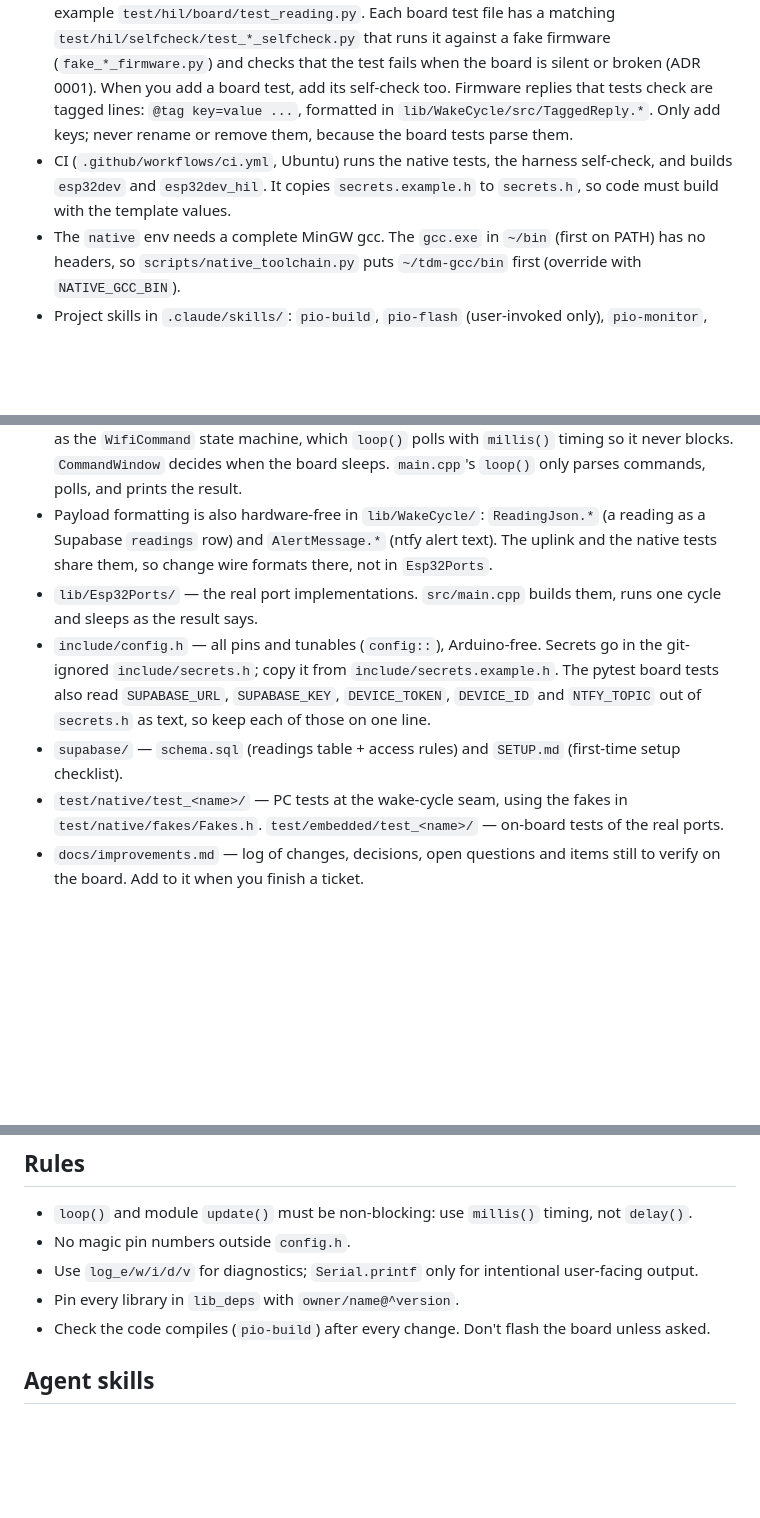
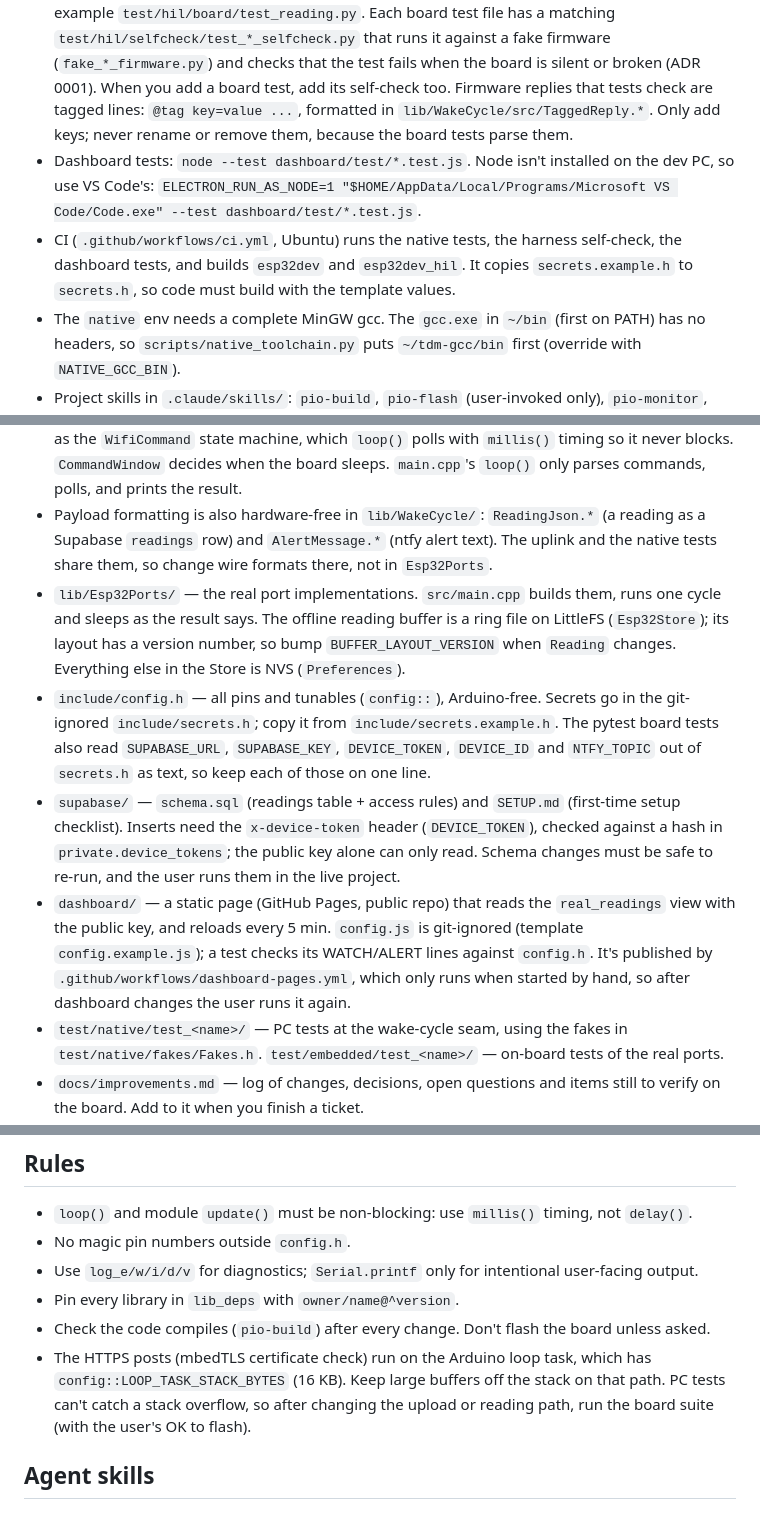
Before and after one commit to sol660/ESPSprint, a Markdown page: CLAUDE.md, 3 parts joined by grey strips. Rendered like a GitHub page; blank space fills up the shorter version.

Commit message:
CLAUDE.md: dashboard, device token, LittleFS buffer and loop-task stack notes
Co-Authored-By: Claude Opus 5.5 <noreply@anthropic.com>

```diff
--- a/CLAUDE.md
+++ b/CLAUDE.md
@@ -15,7 +15,8 @@ The product is a remote landslide/tilt monitor (school prototype). The full spec
 - `esp32dev_hil`: the same firmware with short sleep/window timings (`ESPSPRINT_HIL_TIMINGS` in `config.h`), needed by `test/hil/board/test_sleep.py`. Flash it with `pio run -e esp32dev_hil -t upload`, then flash `esp32dev` again when done.
 - PC logic tests: `pio test -e native` (one suite: `-f native/test_<name>`). On-board hardware tests: `pio test -e esp32dev` (flashes the board).
 - Board tests (pytest, from the PC, ADR 0001): run `~/.platformio/penv/Scripts/python.exe scripts/setup_venv.py` once to set up `.venv`. Then the board suite is `.venv/Scripts/python.exe -m pytest test/hil/board` (port is found automatically, or set `ESP_PORT`; `--manual` also runs the hand tests), and the no-board harness self-check is `.venv/Scripts/python.exe -m pytest test/hil/selfcheck`. To run one file, give its path, for example `test/hil/board/test_reading.py`. Each board test file has a matching `test/hil/selfcheck/test_*_selfcheck.py` that runs it against a fake firmware (`fake_*_firmware.py`) and checks that the test fails when the board is silent or broken (ADR 0001). When you add a board test, add its self-check too. Firmware replies that tests check are tagged lines: `@tag key=value ...`, formatted in `lib/WakeCycle/src/TaggedReply.*`. Only add keys; never rename or remove them, because the board tests parse them.
-- CI (`.github/workflows/ci.yml`, Ubuntu) runs the native tests, the harness self-check, and builds `esp32dev` and `esp32dev_hil`. It copies `secrets.example.h` to `secrets.h`, so code must build with the template values.
+- Dashboard tests: `node --test dashboard/test/*.test.js`. Node isn't installed on the dev PC, so use VS Code's: `ELECTRON_RUN_AS_NODE=1 "$HOME/AppData/Local/Programs/Microsoft VS Code/Code.exe" --test dashboard/test/*.test.js`.
+- CI (`.github/workflows/ci.yml`, Ubuntu) runs the native tests, the harness self-check, the dashboard tests, and builds `esp32dev` and `esp32dev_hil`. It copies `secrets.example.h` to `secrets.h`, so code must build with the template values.
 - The `native` env needs a complete MinGW gcc. The `gcc.exe` in `~/bin` (first on PATH) has no headers, so `scripts/native_toolchain.py` puts `~/tdm-gcc/bin` first (override with `NATIVE_GCC_BIN`).
 - Project skills in `.claude/skills/`: `pio-build`, `pio-flash` (user-invoked only), `pio-monitor`, `pio-add-lib`, `pio-test`, `esp32-module`.
 
@@ -23,9 +24,10 @@ The product is a remote landslide/tilt monitor (school prototype). The full spec
 
 - Firmware is one **wake cycle** per boot. `lib/WakeCycle/` holds `runWakeCycle()`, which has no hardware access: it gets the wake cause, `RtcState` (kept across deep sleep), `CycleConfig`, and six ports (`Ports.h`: Imu, Clock, Store, Uplink, CamTrigger, Sleeper). It returns a `WakeResult`. All decision logic belongs here, and it must not include Arduino headers. Installer serial commands (`read`, `baseline`, `status`) go through the second entry point, `runCommand()`, and the accelerometer calibration (`cal <face|save|clear>`) through `runCalCommand()`; `ping <n>` (board tests) is answered in `main.cpp`. The network commands (`wifi [tag]`, `alert [n]`) run as the `WifiCommand` state machine, which `loop()` polls with `millis()` timing so it never blocks. `CommandWindow` decides when the board sleeps. `main.cpp`'s `loop()` only parses commands, polls, and prints the result.
 - Payload formatting is also hardware-free in `lib/WakeCycle/`: `ReadingJson.*` (a reading as a Supabase `readings` row) and `AlertMessage.*` (ntfy alert text). The uplink and the native tests share them, so change wire formats there, not in `Esp32Ports`.
-- `lib/Esp32Ports/` — the real port implementations. `src/main.cpp` builds them, runs one cycle and sleeps as the result says.
+- `lib/Esp32Ports/` — the real port implementations. `src/main.cpp` builds them, runs one cycle and sleeps as the result says. The offline reading buffer is a ring file on LittleFS (`Esp32Store`); its layout has a version number, so bump `BUFFER_LAYOUT_VERSION` when `Reading` changes. Everything else in the Store is NVS (`Preferences`).
 - `include/config.h` — all pins and tunables (`config::`), Arduino-free. Secrets go in the git-ignored `include/secrets.h`; copy it from `include/secrets.example.h`. The pytest board tests also read `SUPABASE_URL`, `SUPABASE_KEY`, `DEVICE_TOKEN`, `DEVICE_ID` and `NTFY_TOPIC` out of `secrets.h` as text, so keep each of those on one line.
-- `supabase/` — `schema.sql` (readings table + access rules) and `SETUP.md` (first-time setup checklist).
+- `supabase/` — `schema.sql` (readings table + access rules) and `SETUP.md` (first-time setup checklist). Inserts need the `x-device-token` header (`DEVICE_TOKEN`), checked against a hash in `private.device_tokens`; the public key alone can only read. Schema changes must be safe to re-run, and the user runs them in the live project.
+- `dashboard/` — a static page (GitHub Pages, public repo) that reads the `real_readings` view with the public key, and reloads every 5 min. `config.js` is git-ignored (template `config.example.js`); a test checks its WATCH/ALERT lines against `config.h`. It's published by `.github/workflows/dashboard-pages.yml`, which only runs when started by hand, so after dashboard changes the user runs it again.
 - `test/native/test_<name>/` — PC tests at the wake-cycle seam, using the fakes in `test/native/fakes/Fakes.h`. `test/embedded/test_<name>/` — on-board tests of the real ports.
 - `docs/improvements.md` — log of changes, decisions, open questions and items still to verify on the board. Add to it when you finish a ticket.
 - `.pio/` — generated build output; never edit.
@@ -37,6 +39,7 @@ The product is a remote landslide/tilt monitor (school prototype). The full spec
 - Use `log_e/w/i/d/v` for diagnostics; `Serial.printf` only for intentional user-facing output.
 - Pin every library in `lib_deps` with `owner/name@^version`.
 - Check the code compiles (`pio-build`) after every change. Don't flash the board unless asked.
+- The HTTPS posts (mbedTLS certificate check) run on the Arduino loop task, which has `config::LOOP_TASK_STACK_BYTES` (16 KB). Keep large buffers off the stack on that path. PC tests can't catch a stack overflow, so after changing the upload or reading path, run the board suite (with the user's OK to flash).
 
 ## Agent skills
 
```
